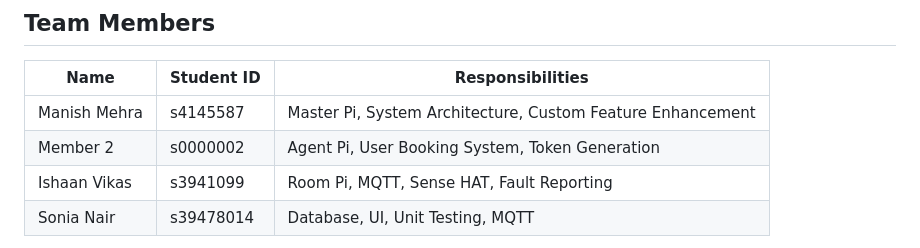
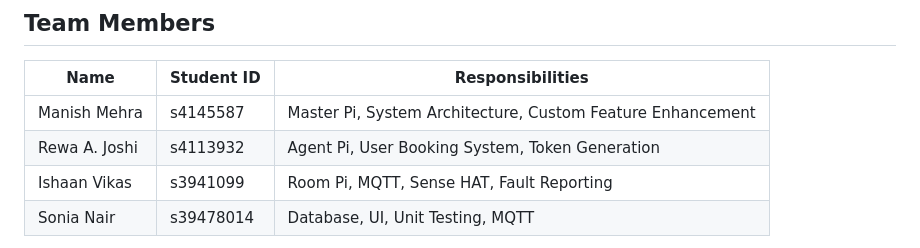
Before and after one commit to COSC2764-2755/group-assignment-group-21, a Markdown page: README.md, the part around the change. Rendered like a GitHub page.

```diff
--- a/README.md
+++ b/README.md
@@ -8,7 +8,7 @@
 | Name | Student ID | Responsibilities |
 |------|-----------|-----------------|
 | Manish Mehra | s4145587 | Master Pi, System Architecture, Custom Feature Enhancement |
-| Member 2 | s0000002 | Agent Pi, User Booking System, Token Generation |
+| Rewa A. Joshi | s4113932 | Agent Pi, User Booking System, Token Generation |
 | Ishaan Vikas | s3941099 | Room Pi, MQTT, Sense HAT, Fault Reporting |
 | Sonia Nair | s39478014 | Database, UI, Unit Testing, MQTT |
 
```
